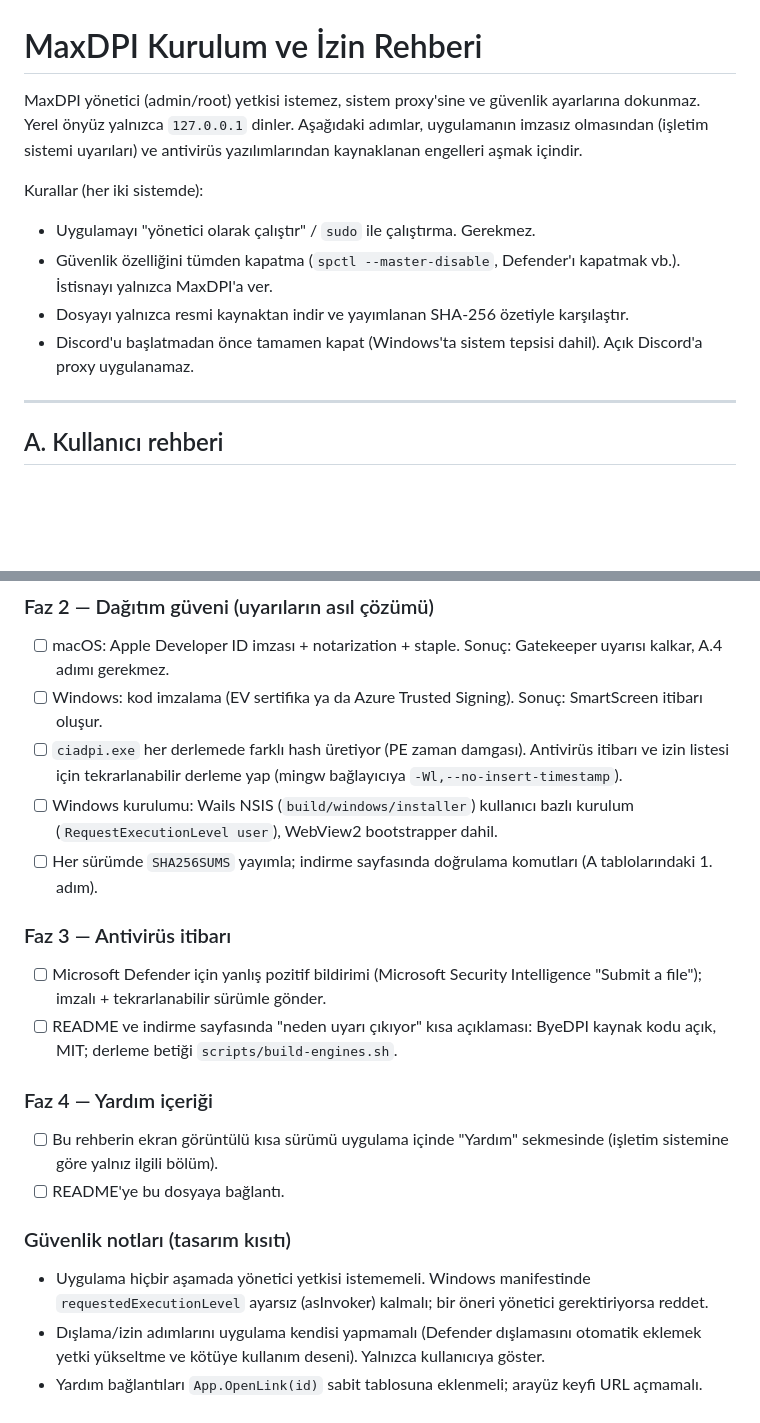
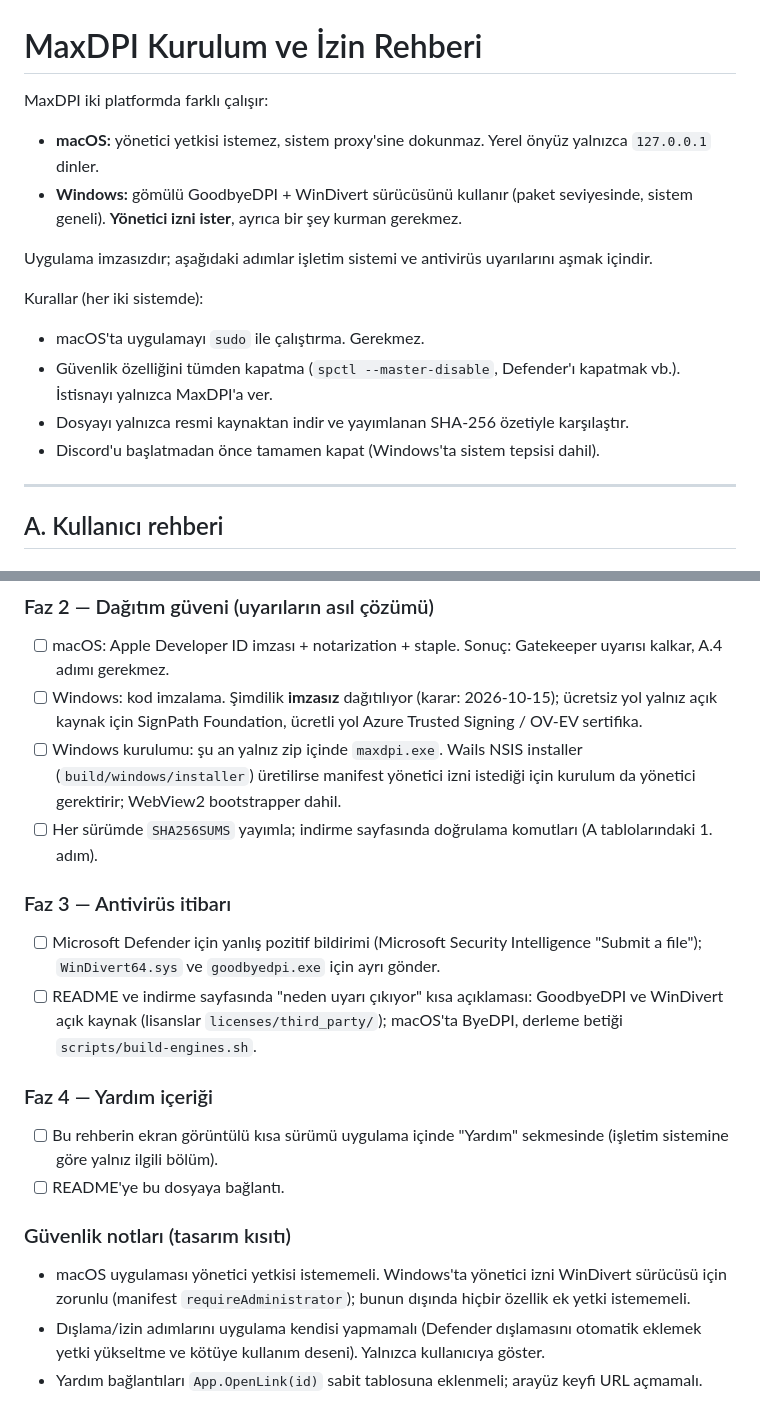
Before and after one commit to hhyalcin/maxdpi, a Markdown page: docs/KURULUM.md, 2 parts joined by grey strips. GitHub-like rendering; blank space fills up the shorter version.

```diff
--- a/docs/KURULUM.md
+++ b/docs/KURULUM.md
@@ -1,14 +1,16 @@
 # MaxDPI Kurulum ve İzin Rehberi
 
-MaxDPI yönetici (admin/root) yetkisi istemez, sistem proxy'sine ve güvenlik ayarlarına dokunmaz.
-Yerel önyüz yalnızca `127.0.0.1` dinler. Aşağıdaki adımlar, uygulamanın imzasız olmasından
-(işletim sistemi uyarıları) ve antivirüs yazılımlarından kaynaklanan engelleri aşmak içindir.
+MaxDPI iki platformda farklı çalışır:
+- **macOS:** yönetici yetkisi istemez, sistem proxy'sine dokunmaz. Yerel önyüz yalnızca `127.0.0.1` dinler.
+- **Windows:** gömülü GoodbyeDPI + WinDivert sürücüsünü kullanır (paket seviyesinde, sistem geneli). **Yönetici izni ister**, ayrıca bir şey kurman gerekmez.
+
+Uygulama imzasızdır; aşağıdaki adımlar işletim sistemi ve antivirüs uyarılarını aşmak içindir.
 
 Kurallar (her iki sistemde):
-- Uygulamayı "yönetici olarak çalıştır" / `sudo` ile çalıştırma. Gerekmez.
+- macOS'ta uygulamayı `sudo` ile çalıştırma. Gerekmez.
 - Güvenlik özelliğini tümden kapatma (`spctl --master-disable`, Defender'ı kapatmak vb.). İstisnayı yalnızca MaxDPI'a ver.
 - Dosyayı yalnızca resmi kaynaktan indir ve yayımlanan SHA-256 özetiyle karşılaştır.
-- Discord'u başlatmadan önce tamamen kapat (Windows'ta sistem tepsisi dahil). Açık Discord'a proxy uygulanamaz.
+- Discord'u başlatmadan önce tamamen kapat (Windows'ta sistem tepsisi dahil).
 
 ---
 
@@ -67,20 +73,19 @@ Sıra önemli: 0 tamamlanmadan Windows için vaat verme.
 
 ### Faz 2 — Dağıtım güveni (uyarıların asıl çözümü)
 - [ ] macOS: Apple Developer ID imzası + notarization + staple. Sonuç: Gatekeeper uyarısı kalkar, A.4 adımı gerekmez.
-- [ ] Windows: kod imzalama (EV sertifika ya da Azure Trusted Signing). Sonuç: SmartScreen itibarı oluşur.
-- [ ] `ciadpi.exe` her derlemede farklı hash üretiyor (PE zaman damgası). Antivirüs itibarı ve izin listesi için tekrarlanabilir derleme yap (mingw bağlayıcıya `-Wl,--no-insert-timestamp`).
-- [ ] Windows kurulumu: Wails NSIS (`build/windows/installer`) kullanıcı bazlı kurulum (`RequestExecutionLevel user`), WebView2 bootstrapper dahil.
+- [ ] Windows: kod imzalama. Şimdilik **imzasız** dağıtılıyor (karar: 2026-10-15); ücretsiz yol yalnız açık kaynak için SignPath Foundation, ücretli yol Azure Trusted Signing / OV-EV sertifika.
+- [ ] Windows kurulumu: şu an yalnız zip içinde `maxdpi.exe`. Wails NSIS installer (`build/windows/installer`) üretilirse manifest yönetici izni istediği için kurulum da yönetici gerektirir; WebView2 bootstrapper dahil.
 - [ ] Her sürümde `SHA256SUMS` yayımla; indirme sayfasında doğrulama komutları (A tablolarındaki 1. adım).
 
 ### Faz 3 — Antivirüs itibarı
-- [ ] Microsoft Defender için yanlış pozitif bildirimi (Microsoft Security Intelligence "Submit a file"); imzalı + tekrarlanabilir sürümle gönder.
-- [ ] README ve indirme sayfasında "neden uyarı çıkıyor" kısa açıklaması: ByeDPI kaynak kodu açık, MIT; derleme betiği `scripts/build-engines.sh`.
+- [ ] Microsoft Defender için yanlış pozitif bildirimi (Microsoft Security Intelligence "Submit a file"); `WinDivert64.sys` ve `goodbyedpi.exe` için ayrı gönder.
+- [ ] README ve indirme sayfasında "neden uyarı çıkıyor" kısa açıklaması: GoodbyeDPI ve WinDivert açık kaynak (lisanslar `licenses/third_party/`); macOS'ta ByeDPI, derleme betiği `scripts/build-engines.sh`.
 
 ### Faz 4 — Yardım içeriği
 - [ ] Bu rehberin ekran görüntülü kısa sürümü uygulama içinde "Yardım" sekmesinde (işletim sistemine göre yalnız ilgili bölüm).
 - [ ] README'ye bu dosyaya bağlantı.
 
 ### Güvenlik notları (tasarım kısıtı)
-- Uygulama hiçbir aşamada yönetici yetkisi istememeli. Windows manifestinde `requestedExecutionLevel` ayarsız (asInvoker) kalmalı; bir öneri yönetici gerektiriyorsa reddet.
+- macOS uygulaması yönetici yetkisi istememeli. Windows'ta yönetici izni WinDivert sürücüsü için zorunlu (manifest `requireAdministrator`); bunun dışında hiçbir özellik ek yetki istememeli.
 - Dışlama/izin adımlarını uygulama kendisi yapmamalı (Defender dışlamasını otomatik eklemek yetki yükseltme ve kötüye kullanım deseni). Yalnızca kullanıcıya göster.
 - Yardım bağlantıları `App.OpenLink(id)` sabit tablosuna eklenmeli; arayüz keyfi URL açmamalı.
```
Also changed, not shown: other parts of docs/KURULUM.md (+18 -14 lines).
